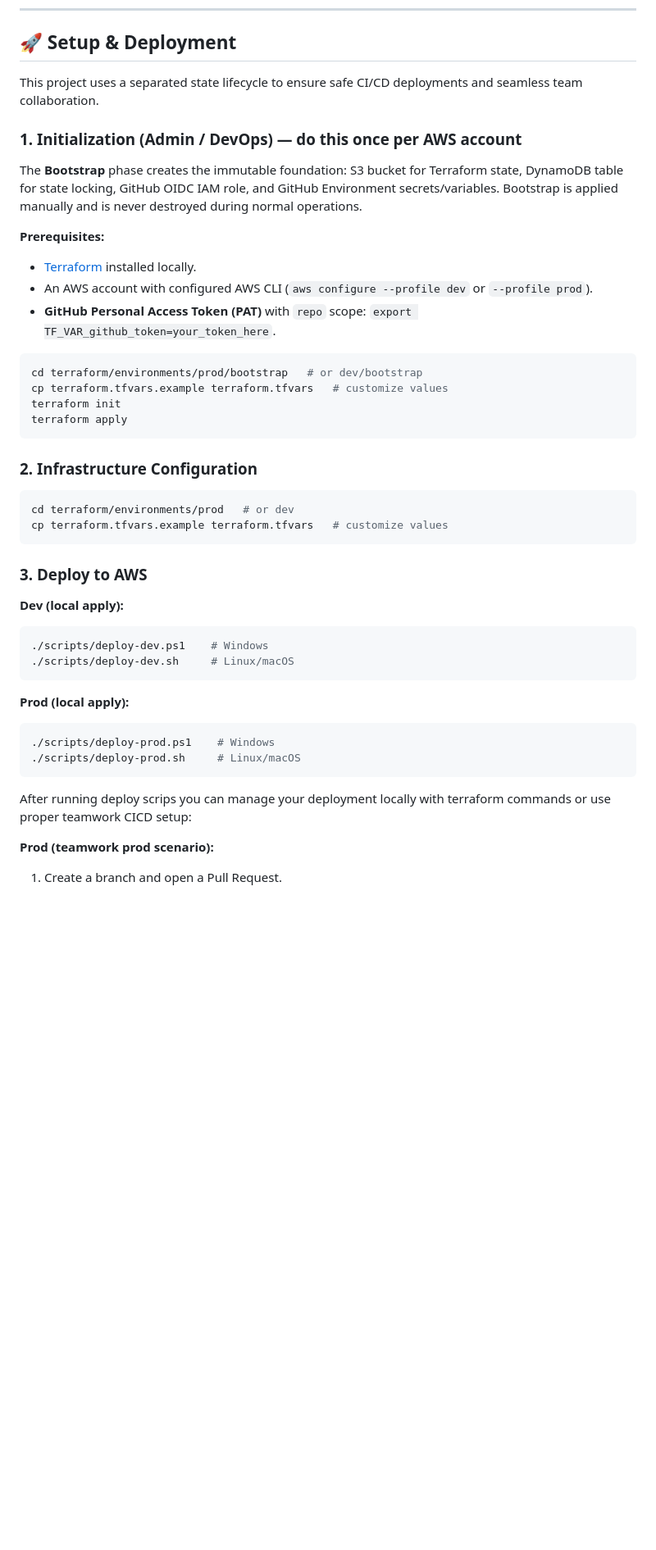
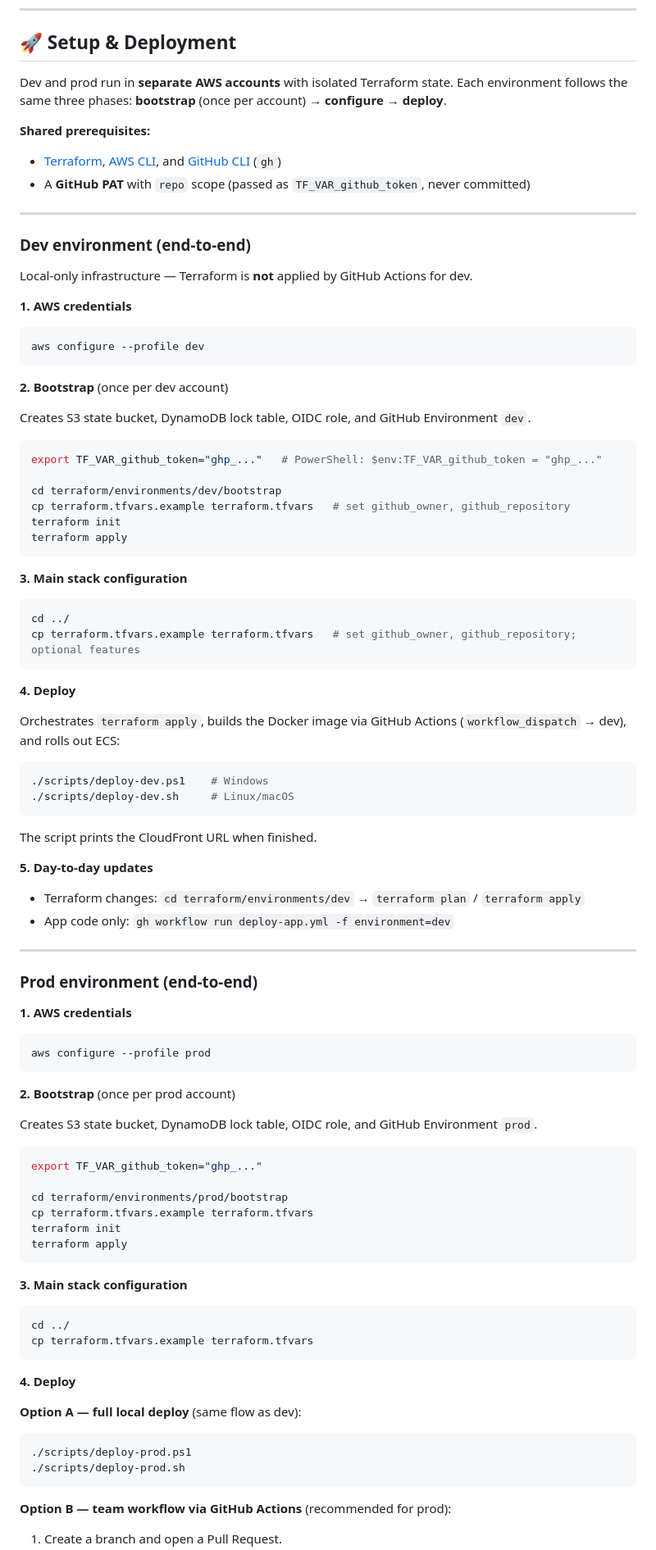
Before and after one commit to dbembnista1/aws-car-prices-tracker-containers, a Markdown page: README.md, the part around one of its changes. Shown at 82% size. Rendered like a GitHub page; blank space fills up the shorter version.

````diff
--- a/README.md
+++ b/README.md
@@ -50,47 +50,99 @@ All workflows authenticate to AWS via **OIDC** — no long-lived access keys in
 
 ## 🚀 Setup & Deployment
 
-This project uses a separated state lifecycle to ensure safe CI/CD deployments and seamless team collaboration.
+Dev and prod run in **separate AWS accounts** with isolated Terraform state. Each environment follows the same three phases: **bootstrap** (once per account) → **configure** → **deploy**.
 
-### 1. Initialization (Admin / DevOps) — do this once per AWS account
+**Shared prerequisites:**
+* [Terraform](https://www.terraform.io/downloads.html), [AWS CLI](https://aws.amazon.com/cli/), and [GitHub CLI](https://cli.github.com/) (`gh`)
+* A **GitHub PAT** with `repo` scope (passed as `TF_VAR_github_token`, never committed)
 
-The **Bootstrap** phase creates the immutable foundation: S3 bucket for Terraform state, DynamoDB table for state locking, GitHub OIDC IAM role, and GitHub Environment secrets/variables. Bootstrap is applied manually and is never destroyed during normal operations.
+---
 
-**Prerequisites:**
-* [Terraform](https://www.terraform.io/downloads.html) installed locally.
-* An AWS account with configured AWS CLI (`aws configure --profile dev` or `--profile prod`).
-* **GitHub Personal Access Token (PAT)** with `repo` scope: `export TF_VAR_github_token=your_token_here`.
+### Dev environment (end-to-end)
+
+Local-only infrastructure — Terraform is **not** applied by GitHub Actions for dev.
+
+**1. AWS credentials**
 
 ```bash
-cd terraform/environments/prod/bootstrap   # or dev/bootstrap
-cp terraform.tfvars.example terraform.tfvars   # customize values
+aws configure --profile dev
+```
+
+**2. Bootstrap** (once per dev account)
+
+Creates S3 state bucket, DynamoDB lock table, OIDC role, and GitHub Environment `dev`.
+
+```bash
+export TF_VAR_github_token="ghp_..."   # PowerShell: $env:TF_VAR_github_token = "ghp_..."
+
+cd terraform/environments/dev/bootstrap
+cp terraform.tfvars.example terraform.tfvars   # set github_owner, github_repository
 terraform init
 terraform apply
 ```
 
-### 2. Infrastructure Configuration
+**3. Main stack configuration**
 
 ```bash
-cd terraform/environments/prod   # or dev
-cp terraform.tfvars.example terraform.tfvars   # customize values
+cd ../
+cp terraform.tfvars.example terraform.tfvars   # set github_owner, github_repository; optional features
 ```
 
-### 3. Deploy to AWS
+**4. Deploy**
 
+Orchestrates `terraform apply`, builds the Docker image via GitHub Actions (`workflow_dispatch` → dev), and rolls out ECS:
 
-**Dev (local apply):**
 ```bash
 ./scripts/deploy-dev.ps1    # Windows
 ./scripts/deploy-dev.sh     # Linux/macOS
 ```
 
-**Prod (local apply):**
+The script prints the CloudFront URL when finished.
+
+**5. Day-to-day updates**
+
+* Terraform changes: `cd terraform/environments/dev` → `terraform plan` / `terraform apply`
+* App code only: `gh workflow run deploy-app.yml -f environment=dev`
+
+---
+
+### Prod environment (end-to-end)
+
+**1. AWS credentials**
+
 ```bash
-./scripts/deploy-prod.ps1    # Windows
-./scripts/deploy-prod.sh     # Linux/macOS
+aws configure --profile prod
 ```
 
-After running deploy scrips you can manage your deployment locally with terraform commands or use proper teamwork CICD setup:
+**2. Bootstrap** (once per prod account)
 
-**Prod (teamwork prod scenario):**
+Creates S3 state bucket, DynamoDB lock table, OIDC role, and GitHub Environment `prod`.
+
+```bash
+export TF_VAR_github_token="ghp_..."
+
+cd terraform/environments/prod/bootstrap
+cp terraform.tfvars.example terraform.tfvars
+terraform init
+terraform apply
+```
+
+**3. Main stack configuration**
+
+```bash
+cd ../
+cp terraform.tfvars.example terraform.tfvars
+```
+
+**4. Deploy**
+
+**Option A — full local deploy** (same flow as dev):
+
+```bash
+./scripts/deploy-prod.ps1
+./scripts/deploy-prod.sh
+```
+
+**Option B — team workflow via GitHub Actions** (recommended for prod):
+
 1. Create a branch and open a Pull Request.
````
Also changed, not shown: other parts of README.md (+25 -8 lines).
